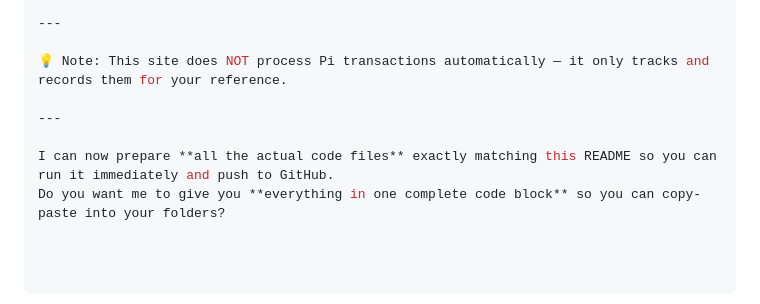
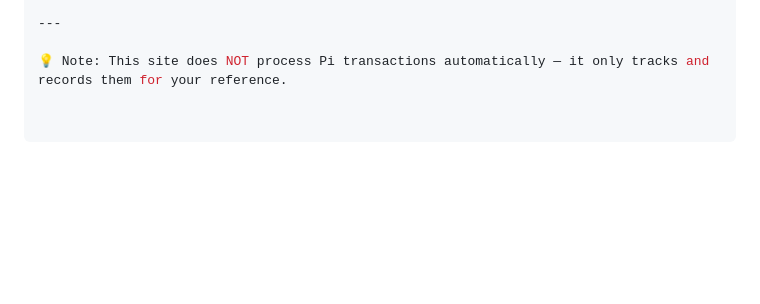
Before and after one commit to serkaiz7/PHEO, a Markdown page: README.MD, the part around the change. Drawn GitHub-style; blank space fills up the shorter version.

```diff
--- a/README.MD
+++ b/README.MD
@@ -113,8 +113,3 @@ This project is open-source and free to use.
 ---
 
 💡 Note: This site does NOT process Pi transactions automatically — it only tracks and records them for your reference.
-
----
-
-I can now prepare **all the actual code files** exactly matching this README so you can run it immediately and push to GitHub.
-Do you want me to give you **everything in one complete code block** so you can copy-paste into your folders?
```
